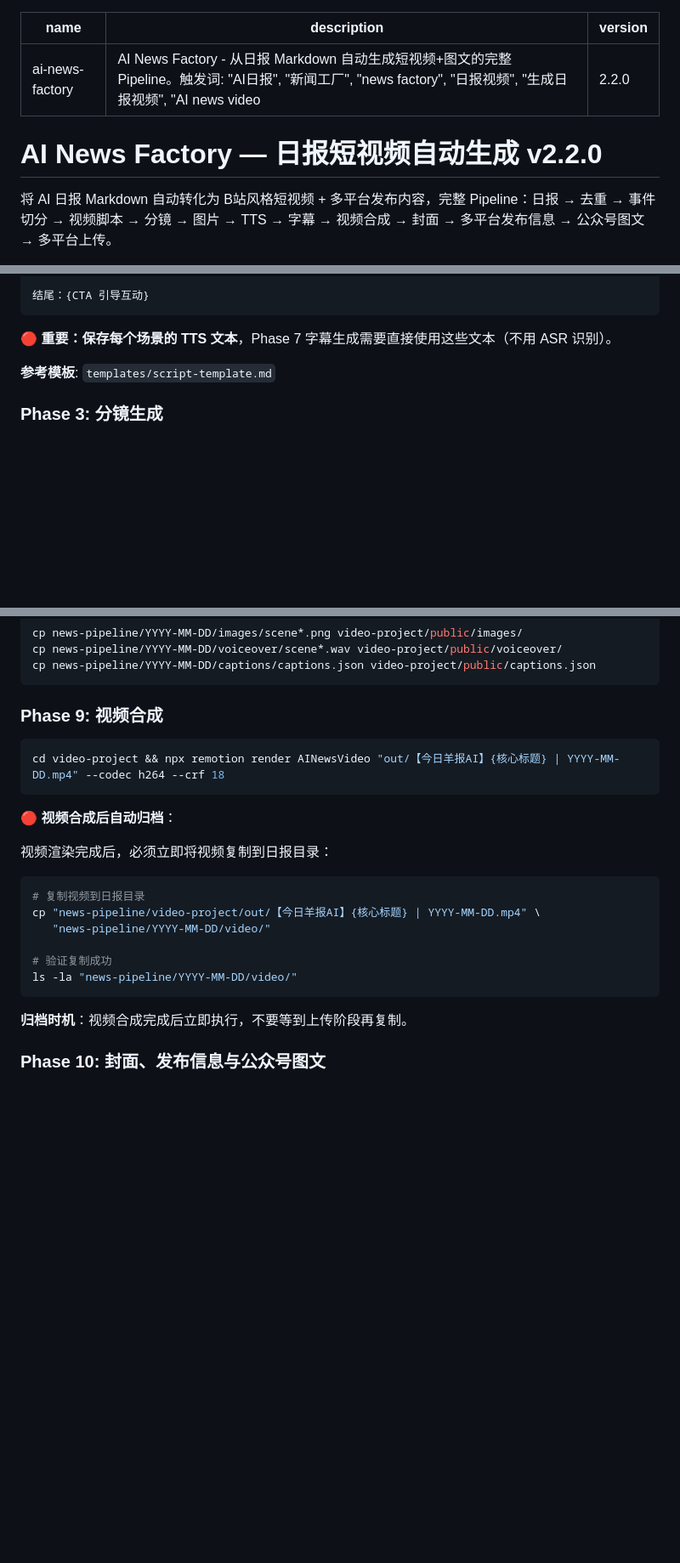
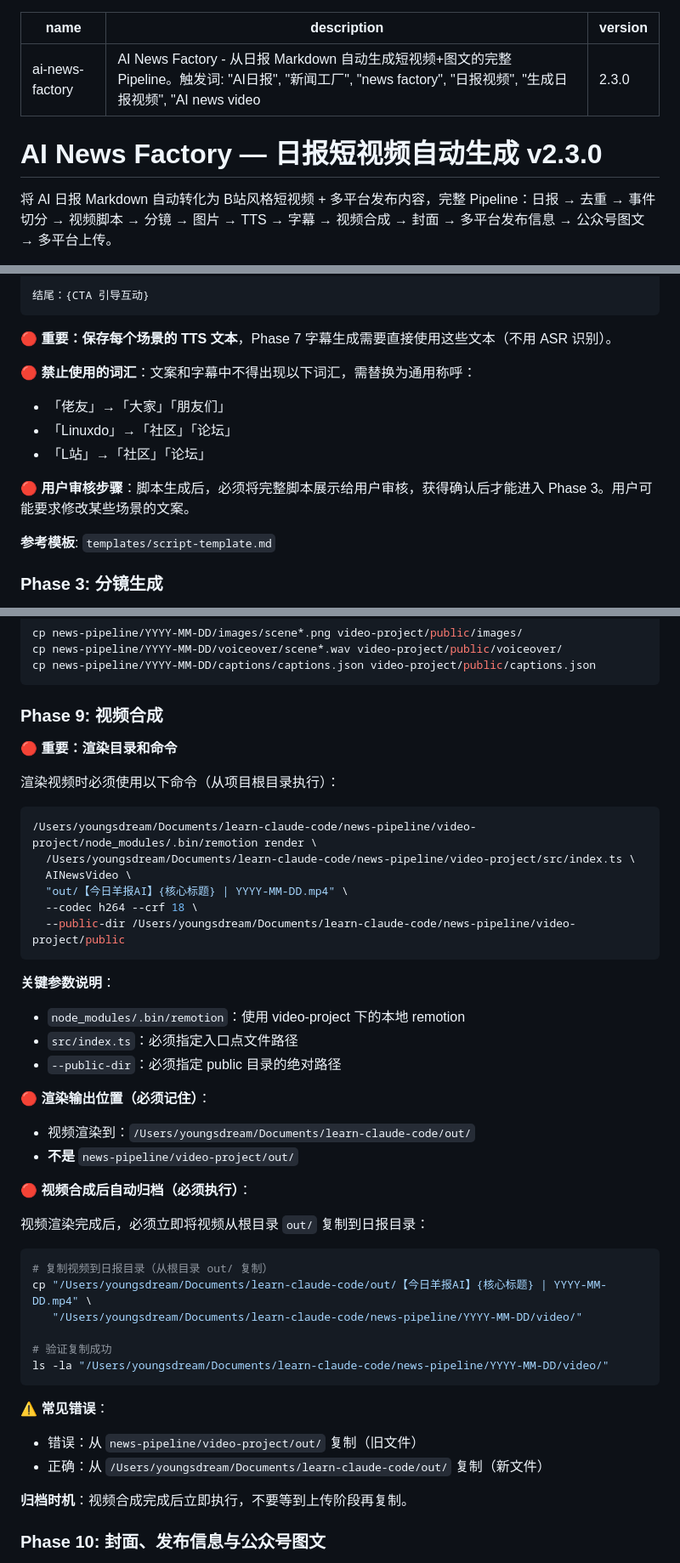
Before and after one commit to IVANLEE99/learn-claude-code, a Markdown page: skills/ai-news-factory/SKILL.md, 3 parts joined by grey strips. Shown at 85% size. Drawn GitHub-style; blank space fills up the shorter version.

````diff
--- a/skills/ai-news-factory/SKILL.md
+++ b/skills/ai-news-factory/SKILL.md
@@ -1,10 +1,10 @@
 ---
 name: ai-news-factory
 description: AI News Factory - 从日报 Markdown 自动生成短视频+图文的完整 Pipeline。触发词: "AI日报", "新闻工厂", "news factory", "日报视频", "生成日报视频", "AI news video"
-version: 2.2.0
+version: 2.3.0
 ---
 
-# AI News Factory — 日报短视频自动生成 v2.2.0
+# AI News Factory — 日报短视频自动生成 v2.3.0
 
 将 AI 日报 Markdown 自动转化为 B站风格短视频 + 多平台发布内容，完整 Pipeline：日报 → 去重 → 事件切分 → 视频脚本 → 分镜 → 图片 → TTS → 字幕 → 视频合成 → 封面 → 多平台发布信息 → 公众号图文 → 多平台上传。
 
@@ -200,6 +200,13 @@ Hook：{开场钩子，5秒内抓住注意力}
 ```
 
 **🔴 重要：保存每个场景的 TTS 文本**，Phase 7 字幕生成需要直接使用这些文本（不用 ASR 识别）。
+
+**🔴 禁止使用的词汇**：文案和字幕中不得出现以下词汇，需替换为通用称呼：
+- 「佬友」→「大家」「朋友们」
+- 「Linuxdo」→「社区」「论坛」
+- 「L站」→「社区」「论坛」
+
+**🔴 用户审核步骤**：脚本生成后，必须将完整脚本展示给用户审核，获得确认后才能进入 Phase 3。用户可能要求修改某些场景的文案。
 
 **参考模板**: `templates/script-template.md`
 
@@ -595,22 +602,44 @@ cp news-pipeline/YYYY-MM-DD/captions/captions.json video-project/public/captions
 
 ### Phase 9: 视频合成
 
+**🔴 重要：渲染目录和命令**
+
+渲染视频时必须使用以下命令（从项目根目录执行）：
+
 ```bash
-cd video-project && npx remotion render AINewsVideo "out/【今日羊报AI】{核心标题} | YYYY-MM-DD.mp4" --codec h264 --crf 18
-```
-
-**🔴 视频合成后自动归档**：
-
-视频渲染完成后，必须立即将视频复制到日报目录：
+/Users/youngsdream/Documents/learn-claude-code/news-pipeline/video-project/node_modules/.bin/remotion render \
+  /Users/youngsdream/Documents/learn-claude-code/news-pipeline/video-project/src/index.ts \
+  AINewsVideo \
+  "out/【今日羊报AI】{核心标题} | YYYY-MM-DD.mp4" \
+  --codec h264 --crf 18 \
+  --public-dir /Users/youngsdream/Documents/learn-claude-code/news-pipeline/video-project/public
+```
+
+**关键参数说明**：
+- `node_modules/.bin/remotion`：使用 video-project 下的本地 remotion
+- `src/index.ts`：必须指定入口点文件路径
+- `--public-dir`：必须指定 public 目录的绝对路径
+
+**🔴 渲染输出位置（必须记住）**：
+- 视频渲染到：`/Users/youngsdream/Documents/learn-claude-code/out/`
+- **不是** `news-pipeline/video-project/out/`
+
+**🔴 视频合成后自动归档（必须执行）**：
+
+视频渲染完成后，必须立即将视频从根目录 `out/` 复制到日报目录：
 
 ```bash
-# 复制视频到日报目录
-cp "news-pipeline/video-project/out/【今日羊报AI】{核心标题} | YYYY-MM-DD.mp4" \
-   "news-pipeline/YYYY-MM-DD/video/"
+# 复制视频到日报目录（从根目录 out/ 复制）
+cp "/Users/youngsdream/Documents/learn-claude-code/out/【今日羊报AI】{核心标题} | YYYY-MM-DD.mp4" \
+   "/Users/youngsdream/Documents/learn-claude-code/news-pipeline/YYYY-MM-DD/video/"
 
 # 验证复制成功
-ls -la "news-pipeline/YYYY-MM-DD/video/"
-```
+ls -la "/Users/youngsdream/Documents/learn-claude-code/news-pipeline/YYYY-MM-DD/video/"
+```
+
+**⚠️ 常见错误**：
+- 错误：从 `news-pipeline/video-project/out/` 复制（旧文件）
+- 正确：从 `/Users/youngsdream/Documents/learn-claude-code/out/` 复制（新文件）
 
 **归档时机**：视频合成完成后立即执行，不要等到上传阶段再复制。
 
````
